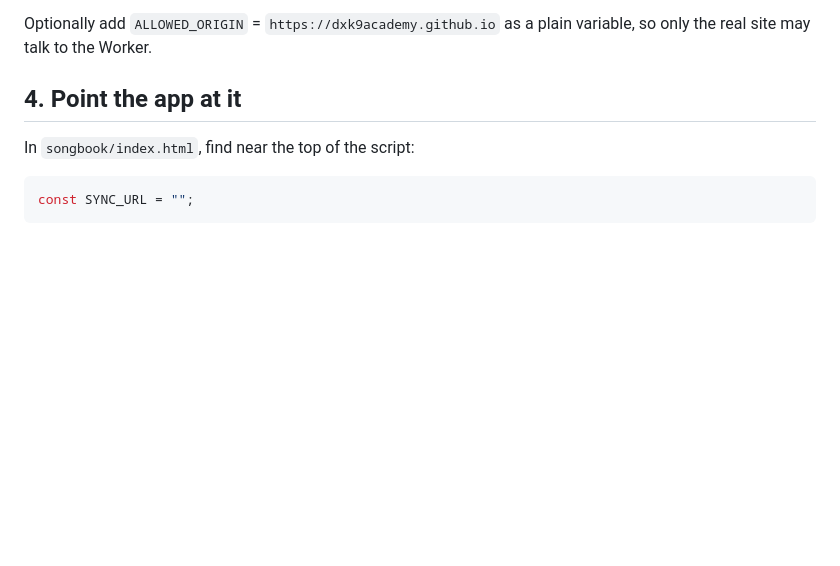
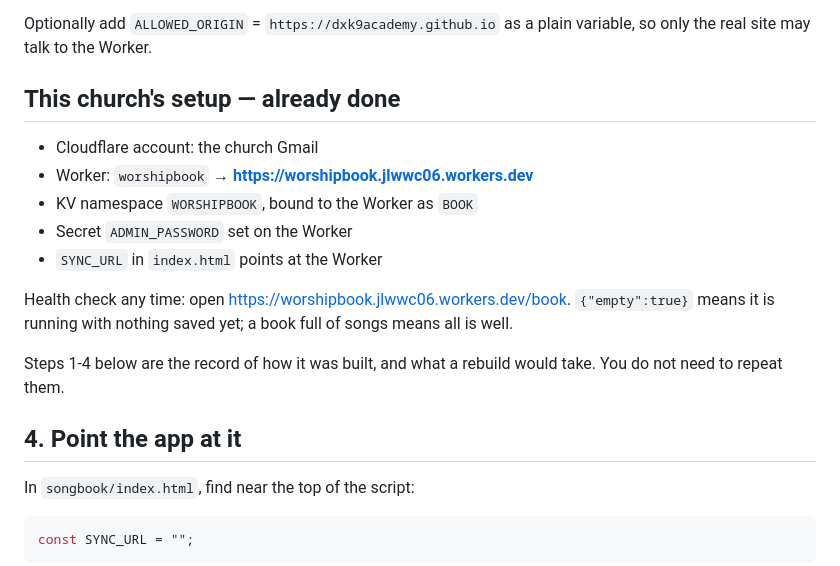
Before and after one commit to dxk9academy/dxk9academy.github.io, a Markdown page: songbook/SYNC-SETUP.md, the part around the change. Drawn GitHub-style; blank space fills up the shorter version.

Commit message:
Record the church's live sync addresses in SYNC-SETUP
Notes the deployed Worker address, the KV namespace and binding name, and
a one-URL health check, so a future maintainer can see what exists without
rebuilding it. The password stays out of the repo.

Co-Authored-By: Claude Opus 5 <noreply@anthropic.com>
Claude-Session: https://claude.ai/code/session_016DcHWtT1HzhjWUJ6dFPeVE

```diff
--- a/songbook/SYNC-SETUP.md
+++ b/songbook/SYNC-SETUP.md
@@ -55,6 +55,21 @@ Two things about the password:
 
 Optionally add `ALLOWED_ORIGIN` = `https://dxk9academy.github.io` as a plain
 variable, so only the real site may talk to the Worker.
+
+## This church's setup — already done
+
+- Cloudflare account: the church Gmail
+- Worker: `worshipbook` → **https://worshipbook.jlwwc06.workers.dev**
+- KV namespace `WORSHIPBOOK`, bound to the Worker as `BOOK`
+- Secret `ADMIN_PASSWORD` set on the Worker
+- `SYNC_URL` in `index.html` points at the Worker
+
+Health check any time: open <https://worshipbook.jlwwc06.workers.dev/book>.
+`{"empty":true}` means it is running with nothing saved yet; a book full of
+songs means all is well.
+
+Steps 1-4 below are the record of how it was built, and what a rebuild would
+take. You do not need to repeat them.
 
 ## 4. Point the app at it
 
```
